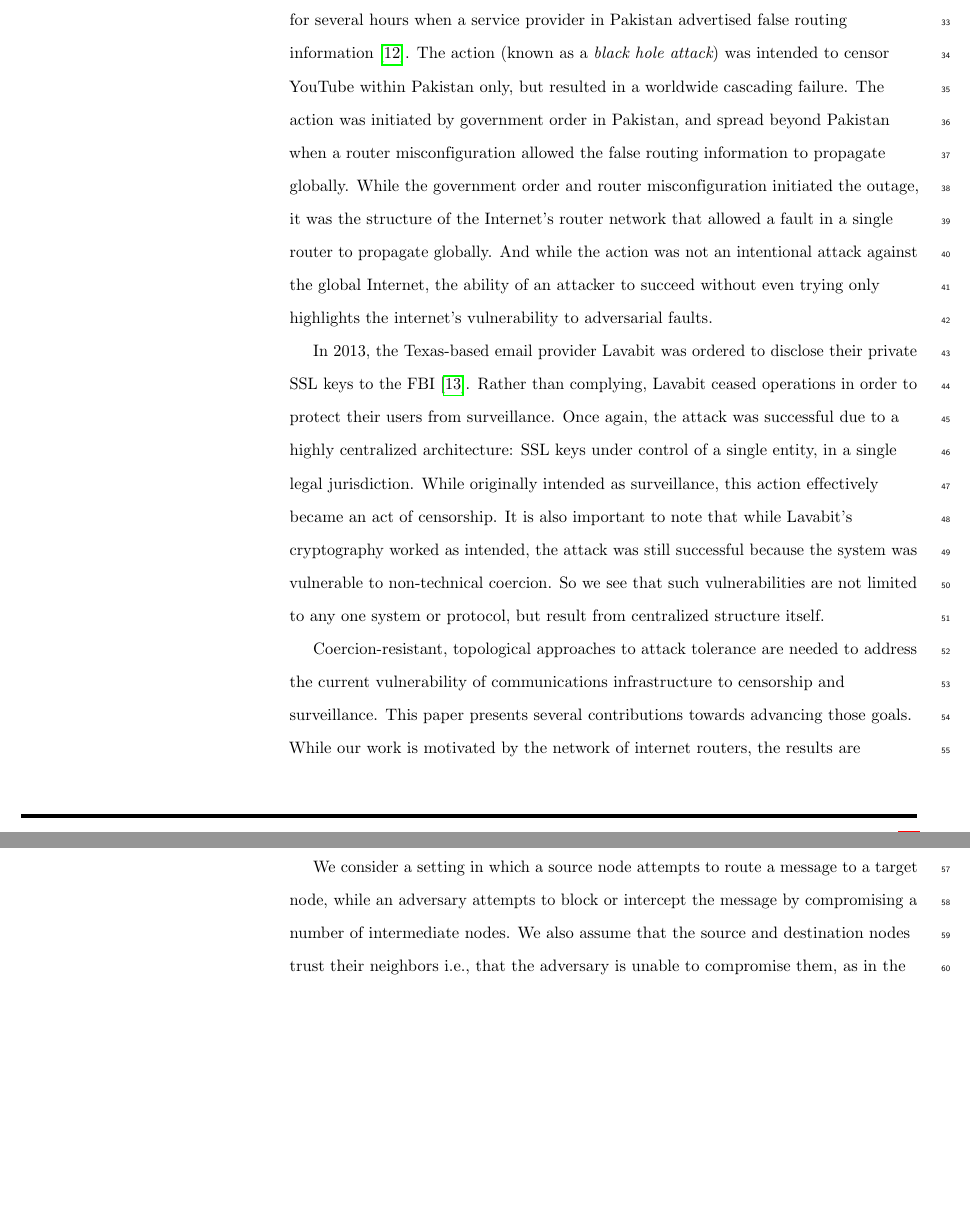
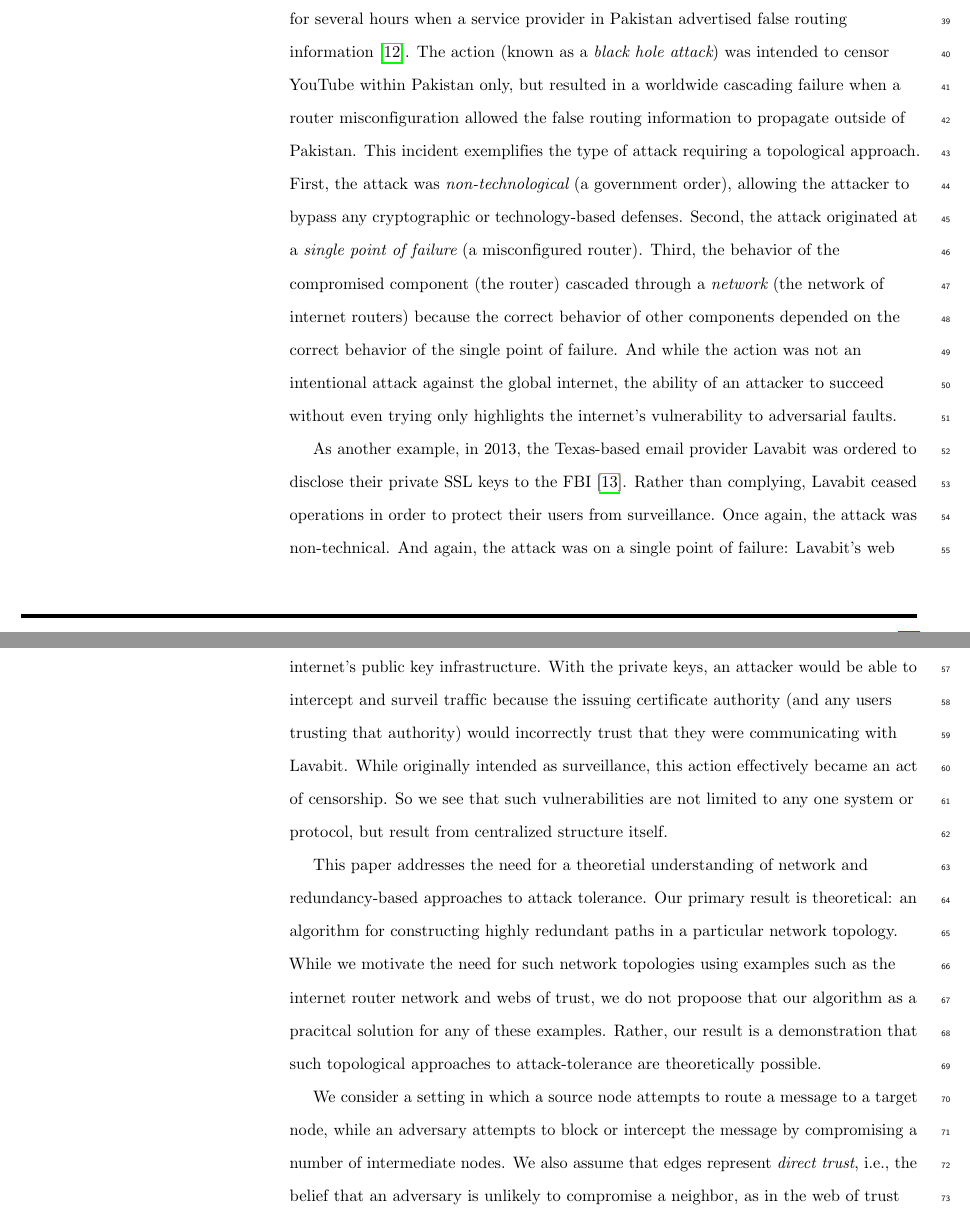
Before and after one commit to elplatt/Paper-Dissertation, a LaTeX document (plosone/attack.tex): two parts of pages 3 and 4 of 28 before the commit and two parts of pages 3 and 4 of 29 after it, joined at a grey line, cut so that both start at the same text, the shorter picture padded with empty space. Compiled offline with pdfLaTeX.

Commit message:
Revisions to intro based on www feedback.

```diff
--- a/plosone/attack.tex
+++ b/plosone/attack.tex
@@ -340,44 +351,56 @@ In 2008, YouTube suffered a worldwide outage for several hours
 when a service provider in Pakistan advertised false routing information
 \cite{hunter_pakistan_2008}.
 The action (known as a {\em black hole attack}) was intended to censor YouTube
-within Pakistan only, but resulted in a worldwide cascading failure.
-The action was initiated by government order in Pakistan,
-and spread beyond Pakistan when a router misconfiguration allowed the false
-routing information to propagate globally.
-While the government order and router misconfiguration initiated the outage,
-it was the structure of the Internet's router network that allowed a fault in a
-single router to propagate globally.
-And while the action was not an intentional attack against the global Internet,
+within Pakistan only, but resulted in a worldwide cascading failure
+when a router misconfiguration allowed the false routing information to
+propagate outside of Pakistan.
+This incident exemplifies the type of attack requiring a topological approach.
+First, the attack was {\em non-technological} (a government order),
+allowing the attacker to bypass any cryptographic or technology-based defenses.
+Second, the attack originated at a {\em single point of failure}
+(a misconfigured router).
+Third, the behavior of the compromised component (the router) cascaded
+through a {\em network} (the network of internet routers) because the correct
+behavior of other components depended on the correct behavior
+of the single point of failure.
+And while the action was not an intentional attack against the global internet,
 the ability of an attacker to succeed without even trying only highlights
 the internet's vulnerability to adversarial faults.
 
-In 2013, the Texas-based email provider Lavabit was ordered to disclose
+As another example, in 2013,
+the Texas-based email provider Lavabit was ordered to disclose
 their private SSL keys to the FBI \cite{poulsen_edward_2013}.
 Rather than complying,
 Lavabit ceased operations
 in order to protect their users from surveillance.
-Once again, the attack was successful due to a highly centralized
-architecture:
-SSL keys under control of a single entity, in a single legal jurisdiction.
+Once again, the attack was non-technical.
+And again, the attack was on a single point of failure:
+Lavabit's web server and that server's TLS/SSL keys.
+In this case, the affected network was the
+internet's public key infrastructure.
+With the private keys, an attacker would be able to intercept and
+surveil traffic because the issuing certificate authority (and any
+users trusting that authority) would incorrectly trust that they were
+communicating with Lavabit.
 While originally intended as surveillance,
 this action effectively became an act of censorship.
-It is also important to note that while Lavabit's cryptography worked as intended,
-the attack was still successful because the system was
-vulnerable to non-technical coercion.
 So we see that such vulnerabilities are not limited to any one system or protocol,
 but result from centralized structure itself.
 
-Coercion-resistant, topological approaches to attack tolerance are needed to
-address the current vulnerability of communications infrastructure
-to censorship and surveillance.
-This paper presents several contributions towards advancing those goals.
-While our work is motivated by the network of internet routers,
-the results are topological,
-and can potentially be applied to many different types of networks.
+This paper addresses the need for a theoretial understanding of network and
+redundancy-based approaches to attack tolerance.
+Our primary result is theoretical: an algorithm for constructing highly redundant
+paths in a particular network topology.
+While we motivate the need for such network topologies using examples such as
+the internet router network and webs of trust,
+we do not propoose that our algorithm as a pracitcal solution for any of these
+examples.
+Rather, our result is a demonstration that such topological approaches to
+attack-tolerance are theoretically possible.
 
 We consider a setting in which a source node attempts to route a message
 to a target node, while an adversary attempts to block or intercept the message
 by compromising a number of intermediate nodes.
-We also assume that the source and destination nodes trust their neighbors
-i.e., that the adversary is unable to compromise them,
+We also assume that edges represent {\em direct trust},
+i.e., the belief that an adversary is unlikely to compromise a neighbor,
 as in the web of trust approach
```
Also changed, not shown: plosone/attack.tex (41 more changed lines).
